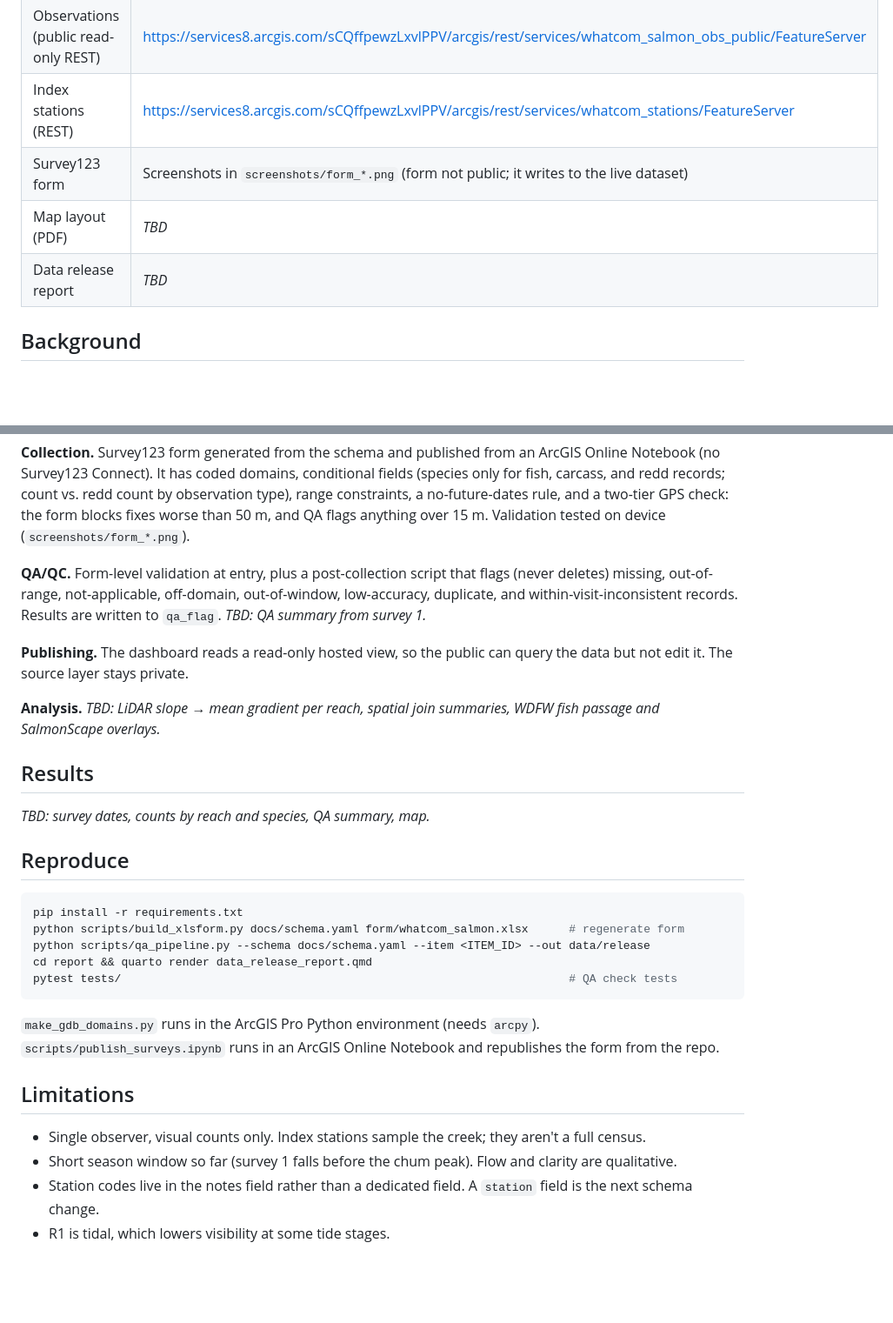
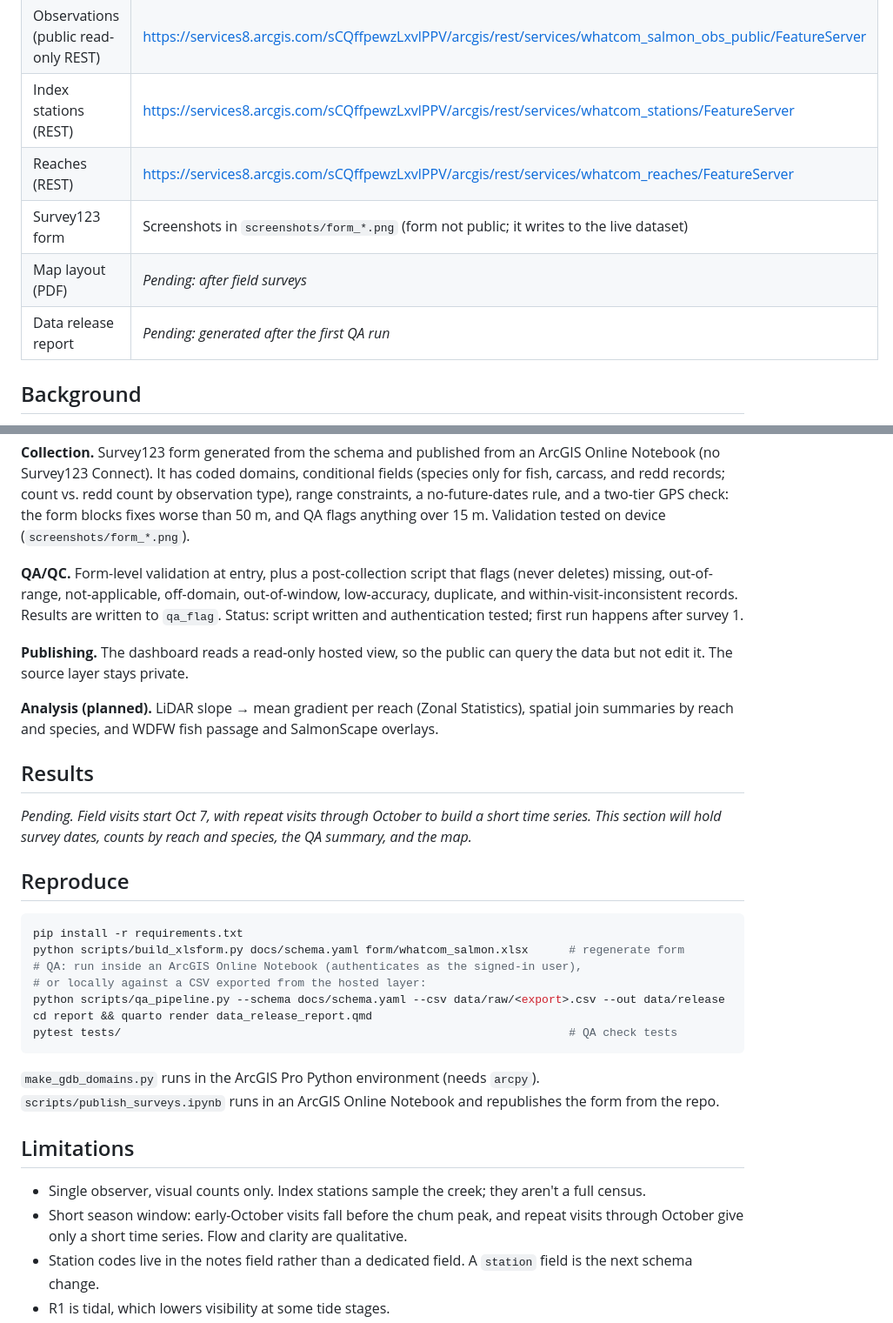
Before and after one commit to MegaDeadCowboy/whatcom-creek-salmon-monitoring, a Markdown page: README.md, 2 parts joined by grey strips. Shown at 87% size. GitHub-like rendering; blank space fills up the shorter version.

Commit message:
Revise README with project updates and clarifications
Updated project status and clarified sections on QA/QC, analysis, and limitations. Adjusted links and added pending items for future updates.

````diff
--- a/README.md
+++ b/README.md
@@ -24,9 +26,10 @@ flowchart LR
 | ArcGIS Dashboard | https://crasmussen.maps.arcgis.com/apps/dashboards/081b7ffec5a541a887000364ada89df3 |
 | Observations (public read-only REST) | https://services8.arcgis.com/sCQffpewzLxvlPPV/arcgis/rest/services/whatcom_salmon_obs_public/FeatureServer |
 | Index stations (REST) | https://services8.arcgis.com/sCQffpewzLxvlPPV/arcgis/rest/services/whatcom_stations/FeatureServer |
+| Reaches (REST) | https://services8.arcgis.com/sCQffpewzLxvlPPV/arcgis/rest/services/whatcom_reaches/FeatureServer |
 | Survey123 form | Screenshots in `screenshots/form_*.png` (form not public; it writes to the live dataset) |
-| Map layout (PDF) | _TBD_ |
-| Data release report | _TBD_ |
+| Map layout (PDF) | _Pending: after field surveys_ |
+| Data release report | _Pending: generated after the first QA run_ |
 
 ## Background
 Whatcom Creek runs about 4 miles from the Lake Whatcom outlet, through Whatcom Falls Park and downtown Bellingham, to Bellingham Bay. It supports a long-running hatchery return of fall chum and, more recently, a supplemented September chinook run, plus coho. Two natural features shape where fish can go:
@@ -70,20 +73,22 @@ Every field, coded domain, validation rule, and QA flag is defined once in `docs
 
 **Collection.** Survey123 form generated from the schema and published from an ArcGIS Online Notebook (no Survey123 Connect). It has coded domains, conditional fields (species only for fish, carcass, and redd records; count vs. redd count by observation type), range constraints, a no-future-dates rule, and a two-tier GPS check: the form blocks fixes worse than 50 m, and QA flags anything over 15 m. Validation tested on device (`screenshots/form_*.png`).
 
-**QA/QC.** Form-level validation at entry, plus a post-collection script that flags (never deletes) missing, out-of-range, not-applicable, off-domain, out-of-window, low-accuracy, duplicate, and within-visit-inconsistent records. Results are written to `qa_flag`. _TBD: QA summary from survey 1._
+**QA/QC.** Form-level validation at entry, plus a post-collection script that flags (never deletes) missing, out-of-range, not-applicable, off-domain, out-of-window, low-accuracy, duplicate, and within-visit-inconsistent records. Results are written to `qa_flag`. Status: script written and authentication tested; first run happens after survey 1.
 
 **Publishing.** The dashboard reads a read-only hosted view, so the public can query the data but not edit it. The source layer stays private.
 
-**Analysis.** _TBD: LiDAR slope → mean gradient per reach, spatial join summaries, WDFW fish passage and SalmonScape overlays._
+**Analysis (planned).** LiDAR slope → mean gradient per reach (Zonal Statistics), spatial join summaries by reach and species, and WDFW fish passage and SalmonScape overlays.
 
 ## Results
-_TBD: survey dates, counts by reach and species, QA summary, map._
+_Pending. Field visits start Oct 7, with repeat visits through October to build a short time series. This section will hold survey dates, counts by reach and species, the QA summary, and the map._
 
 ## Reproduce
 ```bash
 pip install -r requirements.txt
 python scripts/build_xlsform.py docs/schema.yaml form/whatcom_salmon.xlsx      # regenerate form
-python scripts/qa_pipeline.py --schema docs/schema.yaml --item <ITEM_ID> --out data/release
+# QA: run inside an ArcGIS Online Notebook (authenticates as the signed-in user),
+# or locally against a CSV exported from the hosted layer:
+python scripts/qa_pipeline.py --schema docs/schema.yaml --csv data/raw/<export>.csv --out data/release
 cd report && quarto render data_release_report.qmd
 pytest tests/                                                                  # QA check tests
 ```
@@ -91,7 +96,7 @@ pytest tests/                                                                  #
 
 ## Limitations
 - Single observer, visual counts only. Index stations sample the creek; they aren't a full census.
-- Short season window so far (survey 1 falls before the chum peak). Flow and clarity are qualitative.
+- Short season window: early-October visits fall before the chum peak, and repeat visits through October give only a short time series. Flow and clarity are qualitative.
 - Station codes live in the notes field rather than a dedicated field. A `station` field is the next schema change.
 - R1 is tidal, which lowers visibility at some tide stages.
 - _TBD: anything learned in the field._
````
Also changed, not shown: other parts of README.md (+4 -2 lines).
